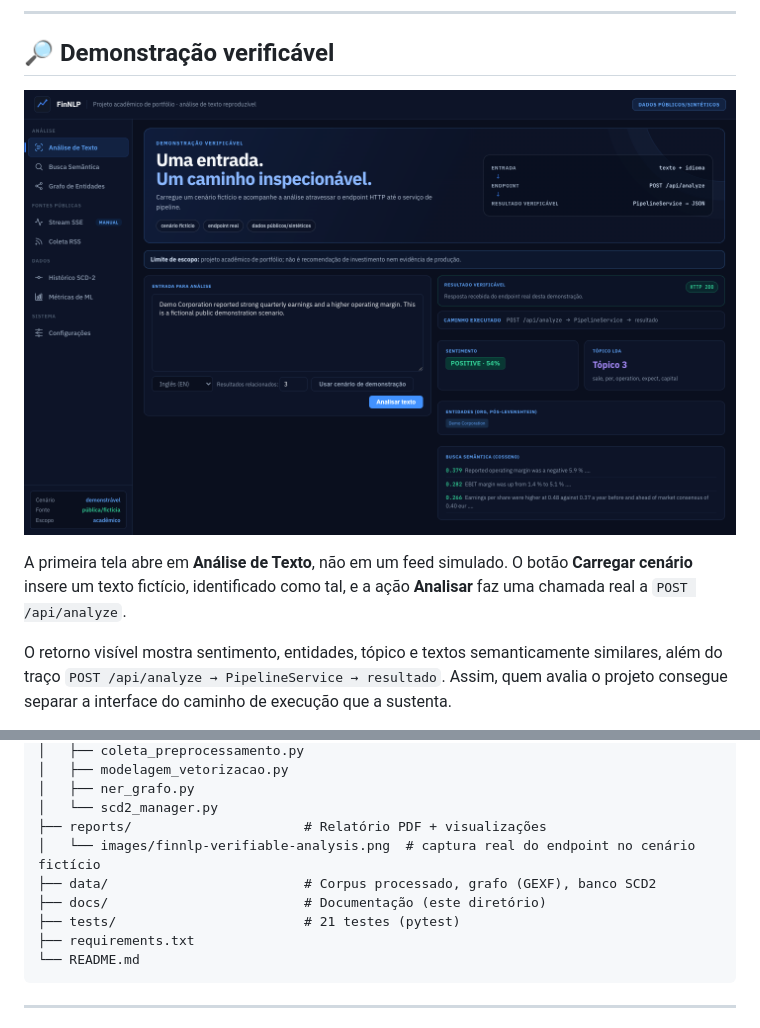
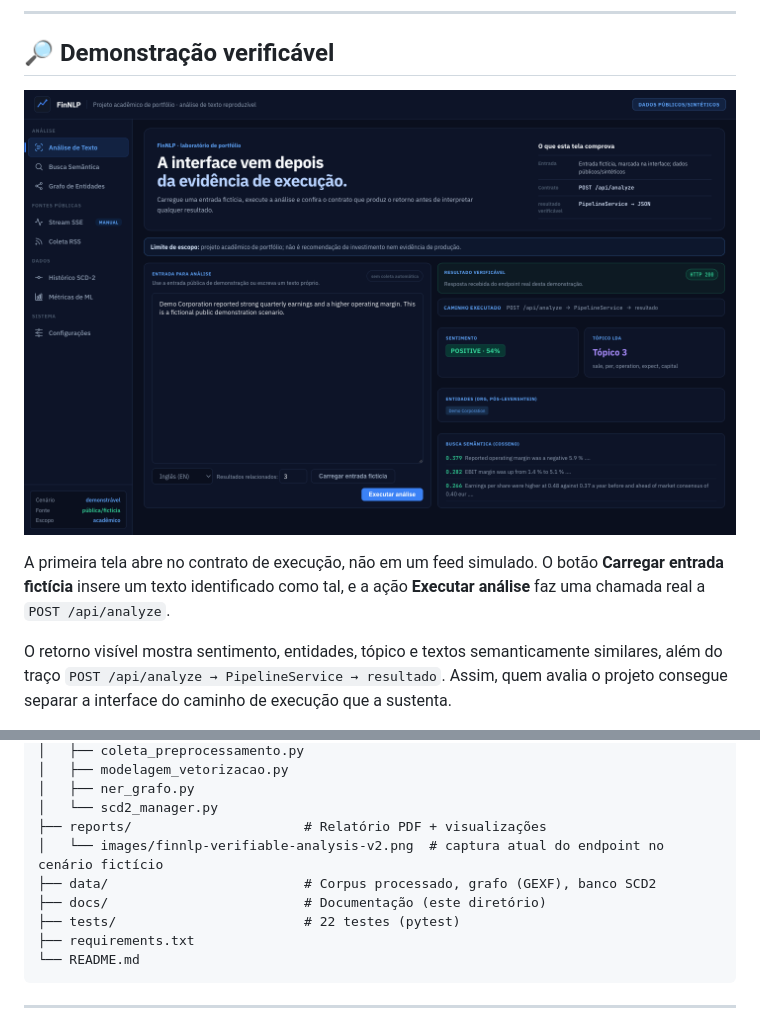
Before and after one commit to fabioffigueiredo/finnlp_performance_attribution, a Markdown page: README.md, 2 parts joined by grey strips. Rendered like a GitHub page; pictures changed too: reports/images/finnlp-verifiable-analysis-v2.png (added).

Commit message:
feat: foreground verifiable execution in analysis demo

````diff
--- a/README.md
+++ b/README.md
@@ -62,11 +62,11 @@ execução inspecionável — da interface ao endpoint e ao serviço de pipeline
 
 ## 🔎 Demonstração verificável
 
-![FinNLP: cenário público fictício, resposta HTTP 200 e caminho até o PipelineService](reports/images/finnlp-verifiable-analysis.png)
+![FinNLP: entrada fictícia, resposta HTTP 200 e caminho até o PipelineService](reports/images/finnlp-verifiable-analysis-v2.png)
 
-A primeira tela abre em **Análise de Texto**, não em um feed simulado. O botão
-**Carregar cenário** insere um texto fictício, identificado como tal, e a ação
-**Analisar** faz uma chamada real a `POST /api/analyze`.
+A primeira tela abre no contrato de execução, não em um feed simulado. O botão
+**Carregar entrada fictícia** insere um texto identificado como tal, e a ação
+**Executar análise** faz uma chamada real a `POST /api/analyze`.
 
 O retorno visível mostra sentimento, entidades, tópico e textos semanticamente similares,
 além do traço `POST /api/analyze → PipelineService → resultado`. Assim, quem avalia o
@@ -257,10 +257,10 @@ finnlp_performance_attribution/
 │   ├── ner_grafo.py
 │   └── scd2_manager.py
 ├── reports/                      # Relatório PDF + visualizações
-│   └── images/finnlp-verifiable-analysis.png  # captura real do endpoint no cenário fictício
+│   └── images/finnlp-verifiable-analysis-v2.png  # captura atual do endpoint no cenário fictício
 ├── data/                         # Corpus processado, grafo (GEXF), banco SCD2
 ├── docs/                         # Documentação (este diretório)
-├── tests/                        # 21 testes (pytest)
+├── tests/                        # 22 testes (pytest)
 ├── requirements.txt
 └── README.md
 ```
````
Also changed, not shown: 5 other files.
